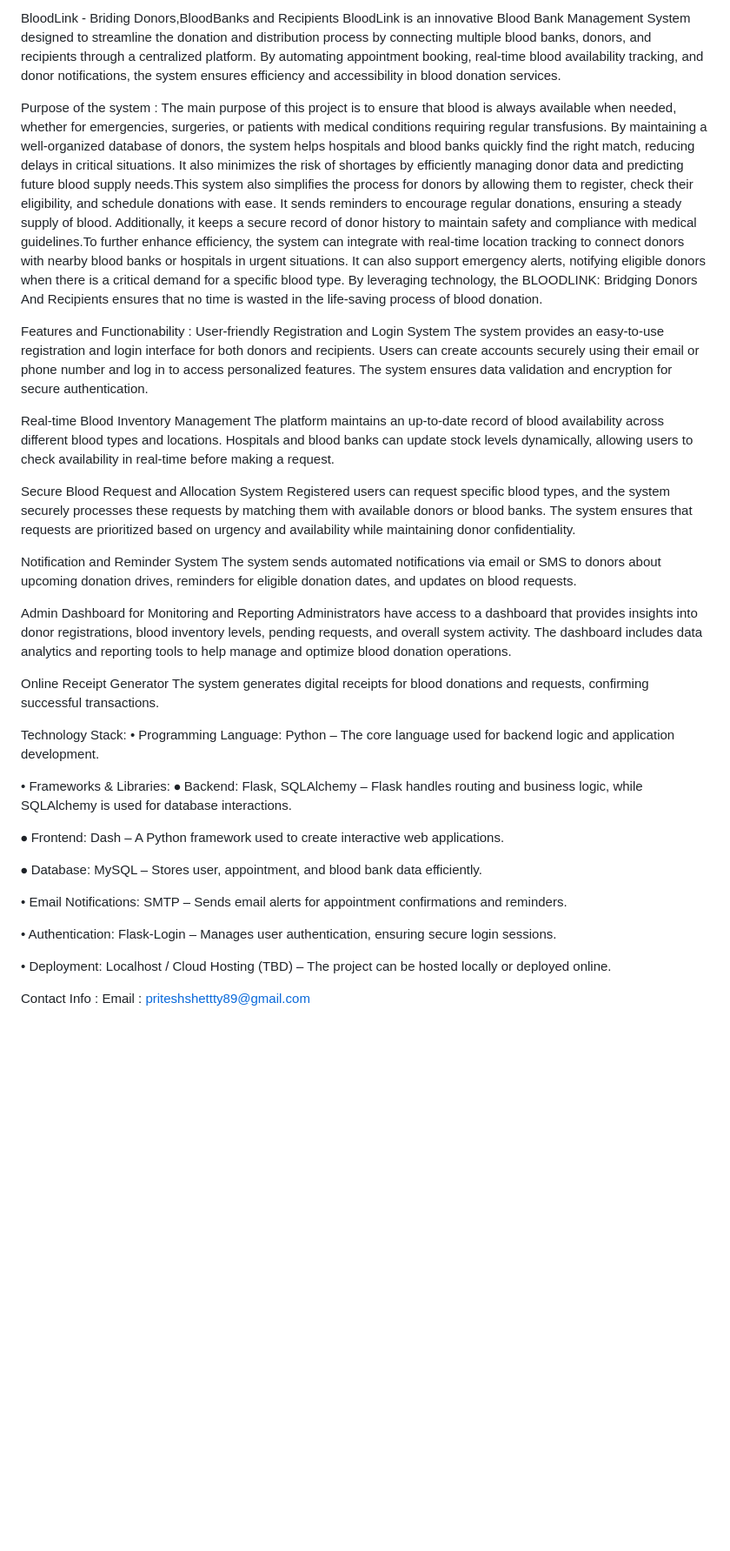
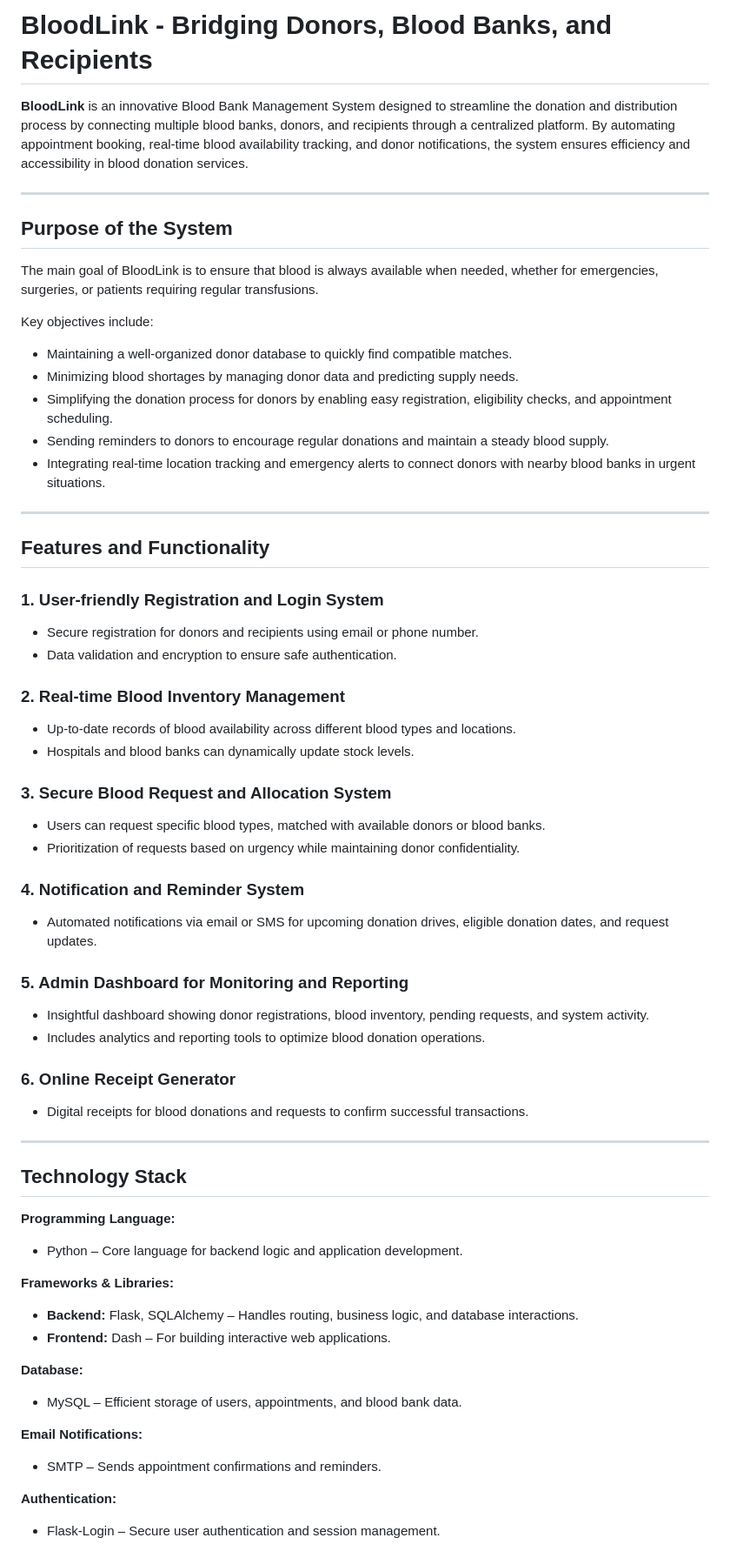
Before and after one commit to Pritesh-30/BloodLink, a Markdown page: README.md, the part around one of its changes. Shown at 87% size. Rendered like a GitHub page; blank space fills up the shorter version.

Commit message:
Update README.md
Edited readme

```diff
--- a/README.md
+++ b/README.md
@@ -1,47 +1,62 @@
-BloodLink - Briding Donors,BloodBanks and Recipients
-BloodLink is an innovative Blood Bank Management System designed to streamline the donation and distribution process by connecting multiple blood banks, donors, and recipients through a centralized platform. By automating appointment booking, real-time blood availability tracking, and donor notifications, the system ensures efficiency and accessibility in blood donation services.
+# BloodLink - Bridging Donors, Blood Banks, and Recipients
 
-Purpose of the system :
-The main purpose of this project is to ensure that blood is always available when needed, whether for emergencies, surgeries, or patients with medical conditions requiring regular transfusions. By maintaining a well-organized database of donors, the system helps hospitals and blood banks quickly find the right match, reducing delays in critical situations. It also minimizes the risk of shortages by efficiently managing donor data and predicting future blood supply needs.This system also simplifies the process for donors by allowing them to register, check their eligibility, and schedule donations with ease. It sends reminders to encourage regular donations, ensuring a steady supply of blood. Additionally, it keeps a secure record of donor history to maintain safety and compliance with medical guidelines.To further enhance efficiency, the system can integrate with real-time location tracking to connect donors with nearby blood banks or hospitals in urgent situations. It can also support emergency alerts, notifying eligible donors when there is a critical demand for a specific blood type. By leveraging technology, the BLOODLINK: Bridging Donors And Recipients ensures that no time is wasted in the life-saving process of blood donation.
+**BloodLink** is an innovative Blood Bank Management System designed to streamline the donation and distribution process by connecting multiple blood banks, donors, and recipients through a centralized platform. By automating appointment booking, real-time blood availability tracking, and donor notifications, the system ensures efficiency and accessibility in blood donation services.
 
-Features and Functionability :
-User-friendly Registration and Login System
-The system provides an easy-to-use registration and login interface for both donors and recipients. Users can create accounts securely using their email or phone number and log in to access personalized features. The system ensures data validation and encryption for secure authentication.
+---
 
-Real-time Blood Inventory Management
-The platform maintains an up-to-date record of blood availability across different blood types and locations. Hospitals and blood banks can update stock levels dynamically, allowing users to check availability in real-time before making a request.
+## Purpose of the System
+The main goal of BloodLink is to ensure that blood is always available when needed, whether for emergencies, surgeries, or patients requiring regular transfusions.
 
-Secure Blood Request and Allocation System
-Registered users can request specific blood types, and the system securely processes these requests by matching them with available donors or blood banks. The system ensures that requests are prioritized based on urgency and availability while maintaining donor confidentiality.
+Key objectives include:
+- Maintaining a well-organized donor database to quickly find compatible matches.
+- Minimizing blood shortages by managing donor data and predicting supply needs.
+- Simplifying the donation process for donors by enabling easy registration, eligibility checks, and appointment scheduling.
+- Sending reminders to donors to encourage regular donations and maintain a steady blood supply.
+- Integrating real-time location tracking and emergency alerts to connect donors with nearby blood banks in urgent situations.
 
-Notification and Reminder System
-The system sends automated notifications via email or SMS to donors about upcoming donation drives, reminders for eligible donation dates, and updates on blood requests.
+---
 
-Admin Dashboard for Monitoring and Reporting
-Administrators have access to a dashboard that provides insights into donor registrations, blood inventory levels, pending requests, and overall system activity. The dashboard includes data analytics and reporting tools to help manage and optimize blood donation operations.
+## Features and Functionality
 
-Online Receipt Generator
-The system generates digital receipts for blood donations and requests, confirming successful transactions.
+### 1. User-friendly Registration and Login System
+- Secure registration for donors and recipients using email or phone number.
+- Data validation and encryption to ensure safe authentication.
 
-Technology Stack:
-• Programming Language:
-Python – The core language used for backend logic and application development.
+### 2. Real-time Blood Inventory Management
+- Up-to-date records of blood availability across different blood types and locations.
+- Hospitals and blood banks can dynamically update stock levels.
 
-• Frameworks & Libraries:
-⦁ Backend: Flask, SQLAlchemy – Flask handles routing and business logic, while SQLAlchemy is used for database interactions.
+### 3. Secure Blood Request and Allocation System
+- Users can request specific blood types, matched with available donors or blood banks.
+- Prioritization of requests based on urgency while maintaining donor confidentiality.
 
-⦁ Frontend: Dash – A Python framework used to create interactive web applications.
+### 4. Notification and Reminder System
+- Automated notifications via email or SMS for upcoming donation drives, eligible donation dates, and request updates.
 
-⦁ Database: MySQL – Stores user, appointment, and blood bank data efficiently.
+### 5. Admin Dashboard for Monitoring and Reporting
+- Insightful dashboard showing donor registrations, blood inventory, pending requests, and system activity.
+- Includes analytics and reporting tools to optimize blood donation operations.
 
-• Email Notifications:
-SMTP – Sends email alerts for appointment confirmations and reminders.
+### 6. Online Receipt Generator
+- Digital receipts for blood donations and requests to confirm successful transactions.
 
-• Authentication:
-Flask-Login – Manages user authentication, ensuring secure login sessions.
+---
 
-• Deployment:
-Localhost / Cloud Hosting (TBD) – The project can be hosted locally or deployed online.
+## Technology Stack
 
-Contact Info :
-Email : priteshshettty89@gmail.com
+**Programming Language:**
+- Python – Core language for backend logic and application development.
+
+**Frameworks & Libraries:**
+- **Backend:** Flask, SQLAlchemy – Handles routing, business logic, and database interactions.
+- **Frontend:** Dash – For building interactive web applications.
+
+**Database:**
+- MySQL – Efficient storage of users, appointments, and blood bank data.
+
+**Email Notifications:**
+- SMTP – Sends appointment confirmations and reminders.
+
+**Authentication:**
+- Flask-Login – Secure user authentication and session management.
+
```
Also changed, not shown: other parts of README.md (+11 -0 lines).
